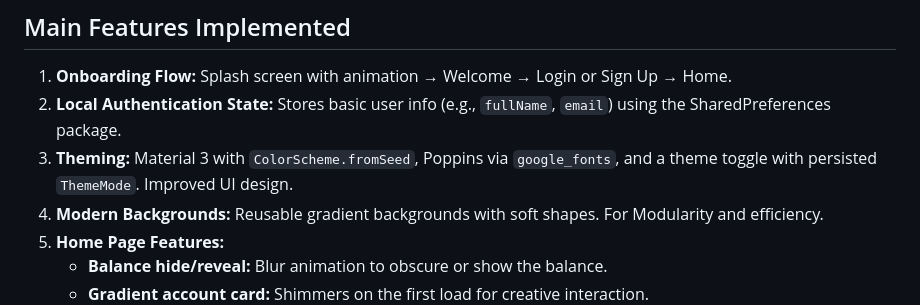
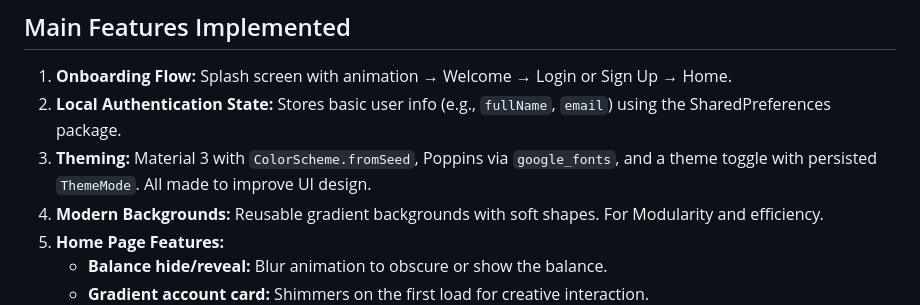
Before and after one commit to Frilit/Intermediate-Login-Registration-Authentication-Flutter, a Markdown page: README.md, the part around the change. GitHub-like rendering.

```diff
--- a/README.md
+++ b/README.md
@@ -6,7 +6,7 @@ A modern and intermediate level Flutter app demonstrating a clean flow (Splash s
 
 1. **Onboarding Flow:** Splash screen with animation → Welcome → Login or Sign Up → Home.
 2. **Local Authentication State:** Stores basic user info (e.g., `fullName`, `email`) using the SharedPreferences package.
-3. **Theming:** Material 3 with `ColorScheme.fromSeed`, Poppins via `google_fonts`, and a theme toggle with persisted `ThemeMode`. Improved UI design.
+3. **Theming:** Material 3 with `ColorScheme.fromSeed`, Poppins via `google_fonts`, and a theme toggle with persisted `ThemeMode`. All made to improve UI design.
 4. **Modern Backgrounds:** Reusable gradient backgrounds with soft shapes. For Modularity and efficiency.
 5. **Home Page Features:**
 	- **Balance hide/reveal:** Blur animation to obscure or show the balance.
```
